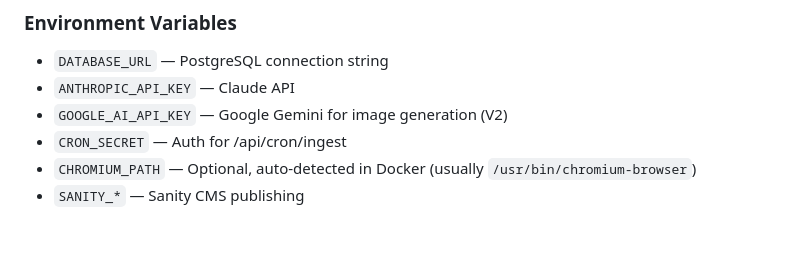
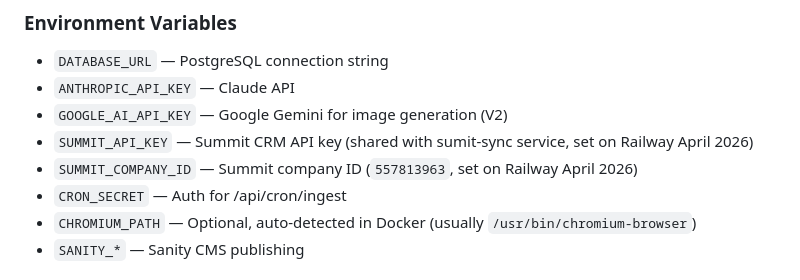
Before and after one commit to Shaygr34/bitan-bitan-os, a Markdown page: CLAUDE.md, the part around the change. Drawn GitHub-style; blank space fills up the shorter version.

Commit message:
docs: add SUMMIT_API_KEY + SUMMIT_COMPANY_ID to env vars in CLAUDE.md
Both now set on Railway os-hub service (same values as sumit-sync).
Required for onboarding internal fields save-to-Sumit functionality.

Co-Authored-By: Claude Opus 4.6 (1M context) <noreply@anthropic.com>

```diff
--- a/CLAUDE.md
+++ b/CLAUDE.md
@@ -187,6 +187,8 @@ score = sourceWeight(0-25) + recency(0-25) + keywords(0-30) + category(0-20) - n
 - `DATABASE_URL` — PostgreSQL connection string
 - `ANTHROPIC_API_KEY` — Claude API
 - `GOOGLE_AI_API_KEY` — Google Gemini for image generation (V2)
+- `SUMMIT_API_KEY` — Summit CRM API key (shared with sumit-sync service, set on Railway April 2026)
+- `SUMMIT_COMPANY_ID` — Summit company ID (`557813963`, set on Railway April 2026)
 - `CRON_SECRET` — Auth for /api/cron/ingest
 - `CHROMIUM_PATH` — Optional, auto-detected in Docker (usually `/usr/bin/chromium-browser`)
 - `SANITY_*` — Sanity CMS publishing
```
